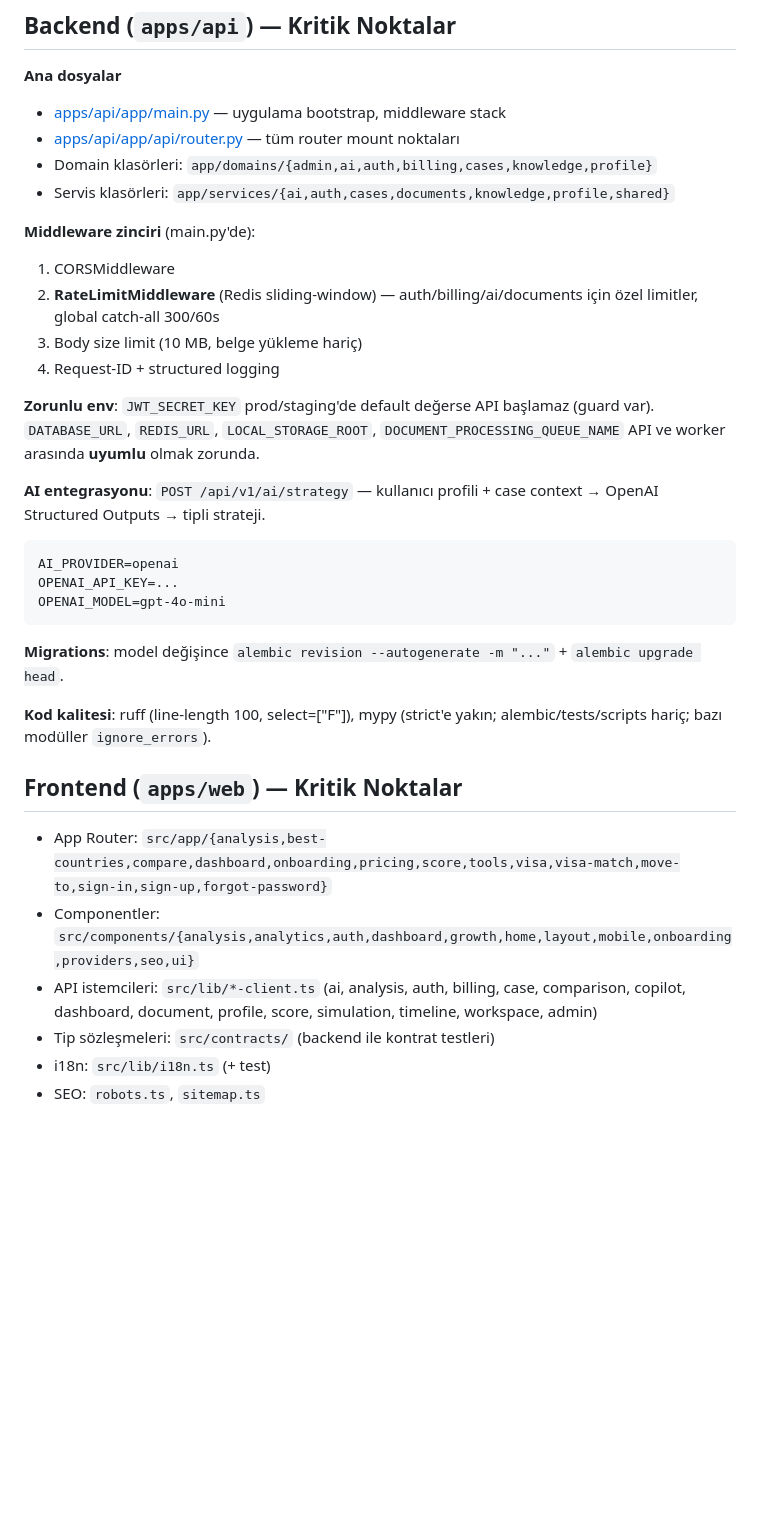
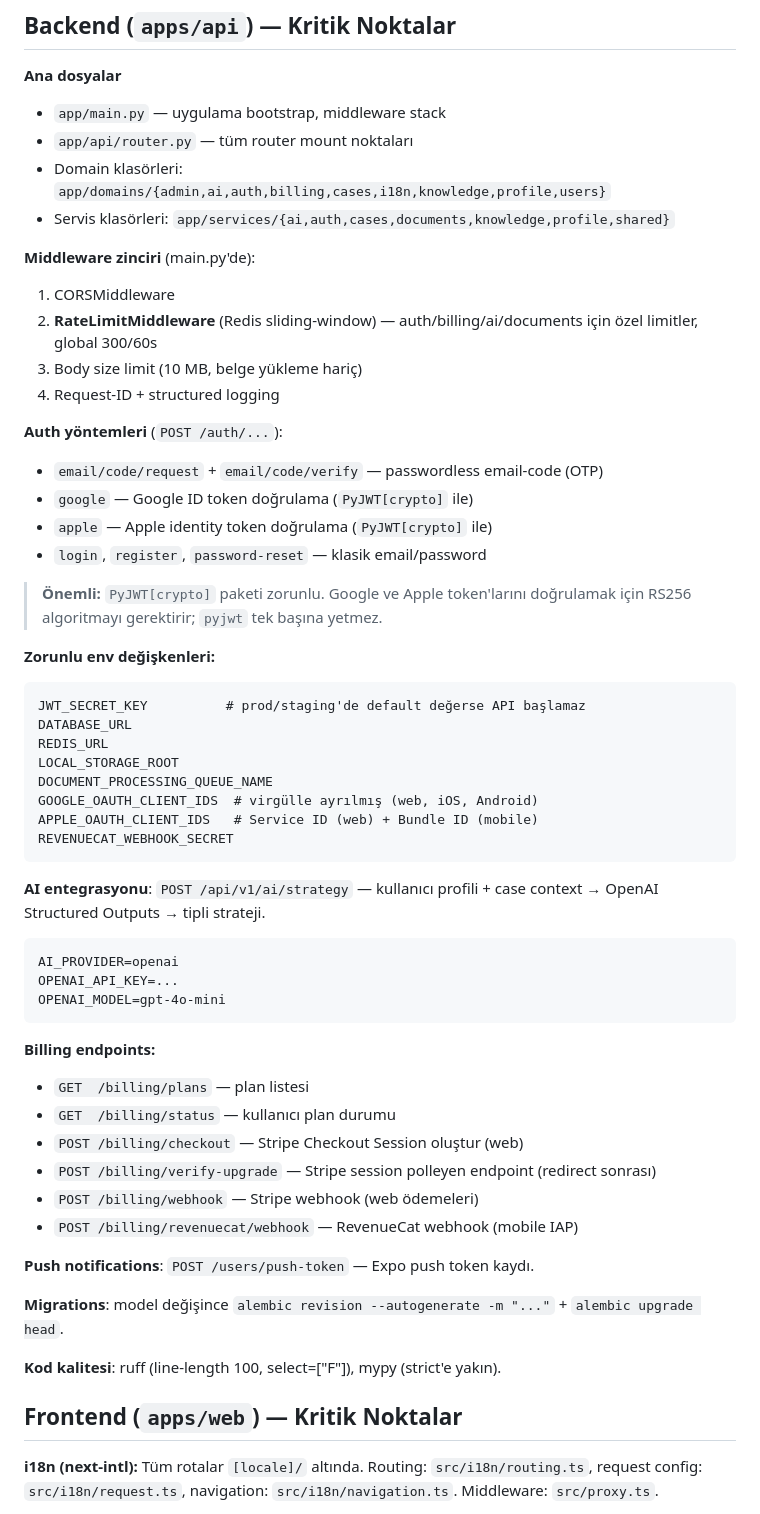
Before and after one commit to bccaglar-rgb/immigrant-guru, a Markdown page: CLAUDE.md, the part around one of its changes. GitHub-like rendering; blank space fills up the shorter version.

````diff
--- a/CLAUDE.md
+++ b/CLAUDE.md
@@ -79,18 +82,36 @@ npm run contract:test # src/contracts vitest
 ## Backend (`apps/api`) — Kritik Noktalar
 
 **Ana dosyalar**
-- [apps/api/app/main.py](Immigrant%20AI/apps/api/app/main.py) — uygulama bootstrap, middleware stack
-- [apps/api/app/api/router.py](Immigrant%20AI/apps/api/app/api/router.py) — tüm router mount noktaları
-- Domain klasörleri: `app/domains/{admin,ai,auth,billing,cases,knowledge,profile}`
+- `app/main.py` — uygulama bootstrap, middleware stack
+- `app/api/router.py` — tüm router mount noktaları
+- Domain klasörleri: `app/domains/{admin,ai,auth,billing,cases,i18n,knowledge,profile,users}`
 - Servis klasörleri: `app/services/{ai,auth,cases,documents,knowledge,profile,shared}`
 
 **Middleware zinciri** (main.py'de):
 1. CORSMiddleware
-2. **RateLimitMiddleware** (Redis sliding-window) — auth/billing/ai/documents için özel limitler, global catch-all 300/60s
+2. **RateLimitMiddleware** (Redis sliding-window) — auth/billing/ai/documents için özel limitler, global 300/60s
 3. Body size limit (10 MB, belge yükleme hariç)
 4. Request-ID + structured logging
 
-**Zorunlu env**: `JWT_SECRET_KEY` prod/staging'de default değerse API başlamaz (guard var). `DATABASE_URL`, `REDIS_URL`, `LOCAL_STORAGE_ROOT`, `DOCUMENT_PROCESSING_QUEUE_NAME` API ve worker arasında **uyumlu** olmak zorunda.
+**Auth yöntemleri** (`POST /auth/...`):
+- `email/code/request` + `email/code/verify` — passwordless email-code (OTP)
+- `google` — Google ID token doğrulama (`PyJWT[crypto]` ile)
+- `apple` — Apple identity token doğrulama (`PyJWT[crypto]` ile)
+- `login`, `register`, `password-reset` — klasik email/password
+
+> **Önemli:** `PyJWT[crypto]` paketi zorunlu. Google ve Apple token'larını doğrulamak için RS256 algoritmayı gerektirir; `pyjwt` tek başına yetmez.
+
+**Zorunlu env değişkenleri:**
+```
+JWT_SECRET_KEY          # prod/staging'de default değerse API başlamaz
+DATABASE_URL
+REDIS_URL
+LOCAL_STORAGE_ROOT
+DOCUMENT_PROCESSING_QUEUE_NAME
+GOOGLE_OAUTH_CLIENT_IDS  # virgülle ayrılmış (web, iOS, Android)
+APPLE_OAUTH_CLIENT_IDS   # Service ID (web) + Bundle ID (mobile)
+REVENUECAT_WEBHOOK_SECRET
+```
 
 **AI entegrasyonu**: `POST /api/v1/ai/strategy` — kullanıcı profili + case context → OpenAI Structured Outputs → tipli strateji.
 ```
@@ -99,16 +120,21 @@ OPENAI_API_KEY=...
 OPENAI_MODEL=gpt-4o-mini
 ```
 
+**Billing endpoints:**
+- `GET  /billing/plans` — plan listesi
+- `GET  /billing/status` — kullanıcı plan durumu
+- `POST /billing/checkout` — Stripe Checkout Session oluştur (web)
+- `POST /billing/verify-upgrade` — Stripe session polleyen endpoint (redirect sonrası)
+- `POST /billing/webhook` — Stripe webhook (web ödemeleri)
+- `POST /billing/revenuecat/webhook` — RevenueCat webhook (mobile IAP)
+
+**Push notifications**: `POST /users/push-token` — Expo push token kaydı.
+
 **Migrations**: model değişince `alembic revision --autogenerate -m "..."` + `alembic upgrade head`.
 
-**Kod kalitesi**: ruff (line-length 100, select=["F"]), mypy (strict'e yakın; alembic/tests/scripts hariç; bazı modüller `ignore_errors`).
+**Kod kalitesi**: ruff (line-length 100, select=["F"]), mypy (strict'e yakın).
 
 ## Frontend (`apps/web`) — Kritik Noktalar
 
-- App Router: `src/app/{analysis,best-countries,compare,dashboard,onboarding,pricing,score,tools,visa,visa-match,move-to,sign-in,sign-up,forgot-password}`
-- Componentler: `src/components/{analysis,analytics,auth,dashboard,growth,home,layout,mobile,onboarding,providers,seo,ui}`
-- API istemcileri: `src/lib/*-client.ts` (ai, analysis, auth, billing, case, comparison, copilot, dashboard, document, profile, score, simulation, timeline, workspace, admin)
-- Tip sözleşmeleri: `src/contracts/` (backend ile kontrat testleri)
-- i18n: `src/lib/i18n.ts` (+ test)
-- SEO: `robots.ts`, `sitemap.ts`
+**i18n (next-intl):** Tüm rotalar `[locale]/` altında. Routing: `src/i18n/routing.ts`, request config: `src/i18n/request.ts`, navigation: `src/i18n/navigation.ts`. Middleware: `src/proxy.ts`.
 
````
Also changed, not shown: other parts of CLAUDE.md (+116 -37 lines).
